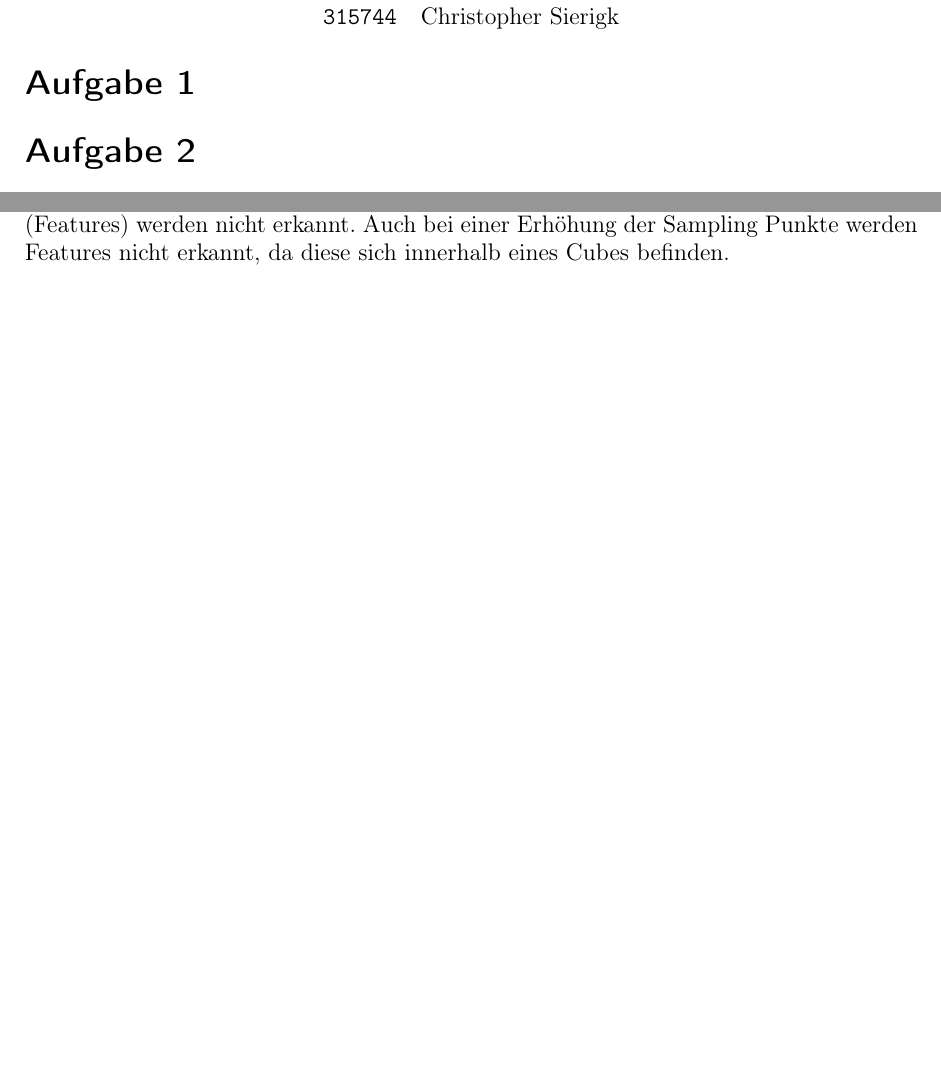
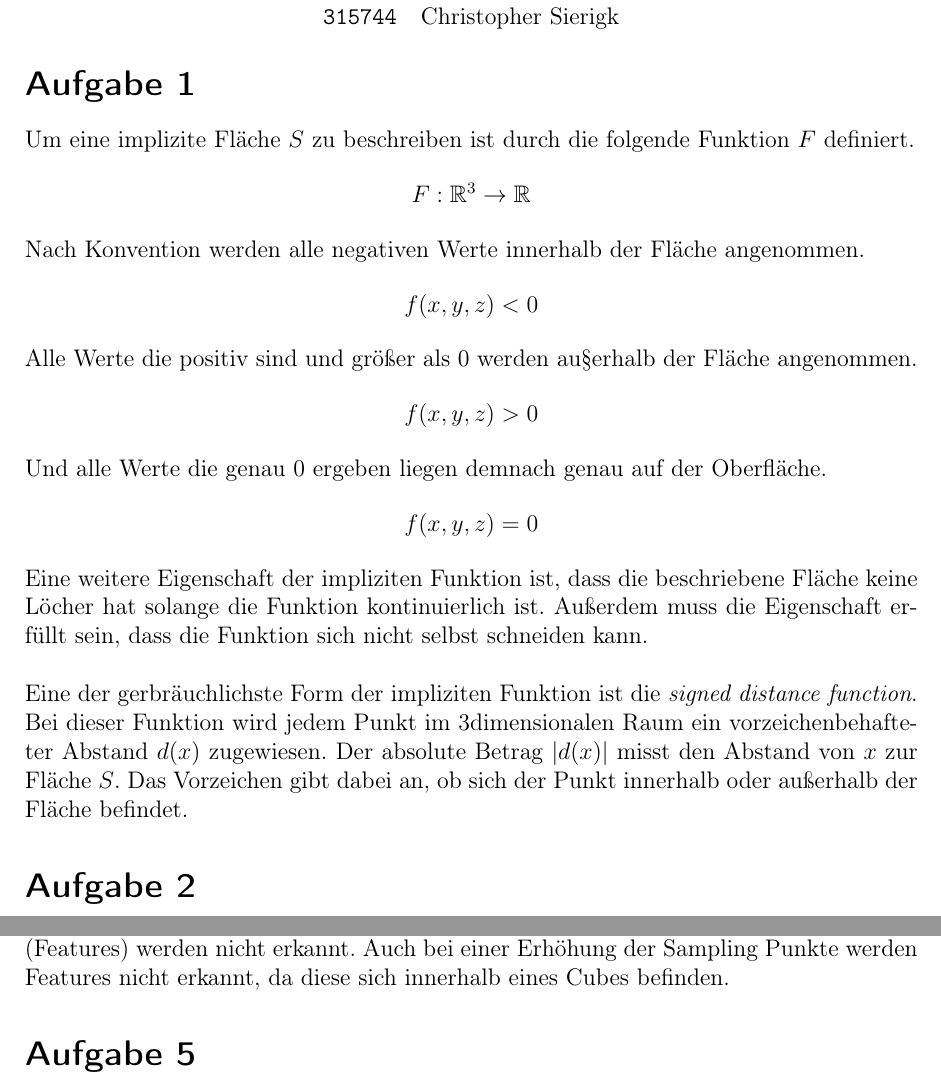
Before and after one commit to klemmster/CG2, a LaTeX document (doc/Th3/cg_HA3.tex): two parts of pages 1 and 2 of 2, joined at a grey line, cut so that both start at the same text, the shorter picture padded with empty space. Compiled offline with pdfLaTeX; the source files are stored in an older character set and shown here as Unicode; an older LaTeX class or package is replaced by its successor.

Commit message:
Th task 1

```diff
--- a/doc/Th3/cg_HA3.tex
+++ b/doc/Th3/cg_HA3.tex
@@ -69,6 +69,25 @@ $ #1 $
 
 \task{1}
 
+Um eine implizite Fl"ache $S$ zu beschreiben ist durch die folgende Funktion $F$ definiert.
+
+\formel{$F:\mathbb{R}^3 \to \mathbb{R}$}
+
+Nach Konvention werden alle negativen Werte innerhalb der Fl"ache angenommen.
+
+\formel{$f(x,y,z) < 0$}
+
+Alle Werte die positiv sind und gr"o{\ss}er als 0 werden au§erhalb der Fl"ache angenommen.
+
+\formel{$f(x,y,z) > 0$}
+
+Und alle Werte die genau 0 ergeben liegen demnach genau auf der Oberfl"ache.
+
+\formel{$f(x,y,z) = 0$}
+
+Eine weitere Eigenschaft der impliziten Funktion ist, dass die beschriebene Fl"ache keine L"ocher hat solange die Funktion kontinuierlich ist. Au{\ss}erdem muss die Eigenschaft erf"ullt sein, dass die Funktion sich nicht selbst schneiden kann.\\
+\\
+Eine der gerbr"auchlichste Form der impliziten Funktion ist die \emph{signed distance function}. Bei dieser Funktion wird jedem Punkt im 3dimensionalen Raum ein vorzeichenbehafteter Abstand $d(x)$ zugewiesen. Der absolute Betrag $|d(x)|$ misst den Abstand von $x$ zur Fl"ache $S$. Das Vorzeichen gibt dabei an, ob sich der Punkt innerhalb oder au{\ss}erhalb der Fl"ache befindet.
 
 \task{2}
 
@@ -102,4 +121,8 @@ Somit kann auch gesagt werden, dass der resultierende Kreis den Druchschnittsfl
 Ja.\\
 Marching Cubes fragt eine endliche Menge von Sampling Punkten ab. Scharfe Kanten (Features) werden nicht erkannt. Auch bei einer Erhöhung der Sampling Punkte werden Features nicht erkannt, da diese sich innerhalb eines Cubes befinden.
 
+\task{5}
+
+
+
 \end{document}
```
